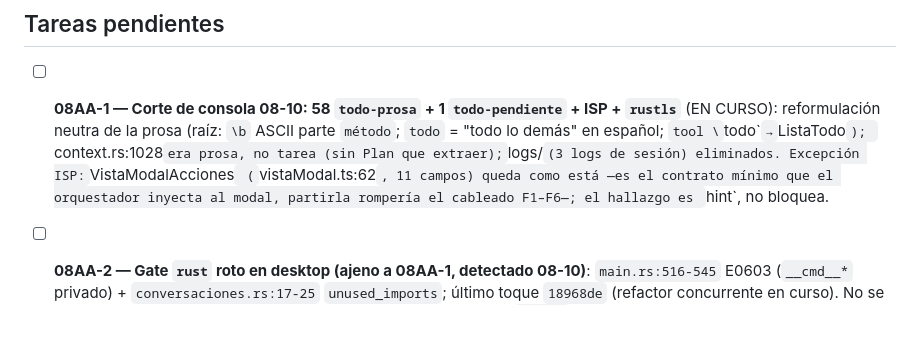
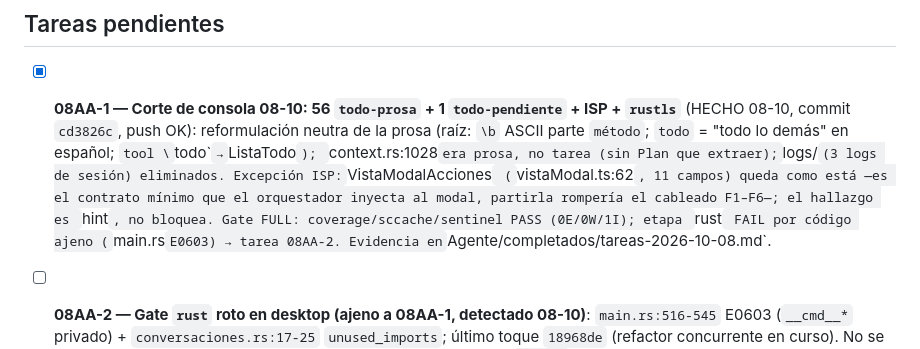
Before and after one commit to 1ndoryu/glory-harness, a Markdown page: roadmap.md, the part around the change. Drawn GitHub-style; blank space fills up the shorter version.

Commit message:
[harness] 08AA-1: cierra documentacion (roadmap HECHO + entrada completados)

```diff
--- a/roadmap.md
+++ b/roadmap.md
@@ -55,12 +55,14 @@ Siguiente en la serie de 6 pedidos: 129A-9 (129A-11 HECHO 07-10, gate PASS).
 
 ## Tareas pendientes
 
-- [ ] **08AA-1 — Corte de consola 08-10: 58 `todo-prosa` + 1 `todo-pendiente` + ISP + `rustls`** (EN CURSO):
-      reformulación neutra de la prosa (raíz: `\b` ASCII parte `método`; `todo` = "todo lo demás" en español;
-      `tool \`todo\`` → `ListaTodo`); `context.rs:1028` era prosa, no tarea (sin Plan que extraer);
-      `logs/` (3 logs de sesión) eliminados. Excepción ISP: `VistaModalAcciones` (`vistaModal.ts:62`, 11
-      campos) queda como está —es el contrato mínimo que el orquestador inyecta al modal, partirla rompería
-      el cableado F1–F6—; el hallazgo es `hint`, no bloquea.
+- [x] **08AA-1 — Corte de consola 08-10: 56 `todo-prosa` + 1 `todo-pendiente` + ISP + `rustls`** (HECHO 08-10,
+      commit `cd3826c`, push OK): reformulación neutra de la prosa (raíz: `\b` ASCII parte `método`; `todo` =
+      "todo lo demás" en español; `tool \`todo\`` → `ListaTodo`); `context.rs:1028` era prosa, no tarea (sin Plan
+      que extraer); `logs/` (3 logs de sesión) eliminados. Excepción ISP: `VistaModalAcciones` (`vistaModal.ts:62`,
+      11 campos) queda como está —es el contrato mínimo que el orquestador inyecta al modal, partirla rompería
+      el cableado F1–F6—; el hallazgo es `hint`, no bloquea. Gate FULL: coverage/sccache/sentinel PASS
+      (0E/0W/1I); etapa `rust` FAIL por código ajeno (`main.rs` E0603) → tarea 08AA-2. Evidencia en
+      `Agente/completados/tareas-2026-10-08.md`.
 - [ ] **08AA-2 — Gate `rust` roto en desktop (ajeno a 08AA-1, detectado 08-10)**: `main.rs:516-545` E0603
       (`__cmd__*` privado) + `conversaciones.rs:17-25` `unused_imports`; último toque `18968de` (refactor
       concurrente en curso). No se mezcla con 08AA-1: el diff propio es 100 % comentarios + bump `rustls`.
```
Also changed, not shown: Agente/completados/tareas-2026-10-08.md (added, +25 -0 lines).
